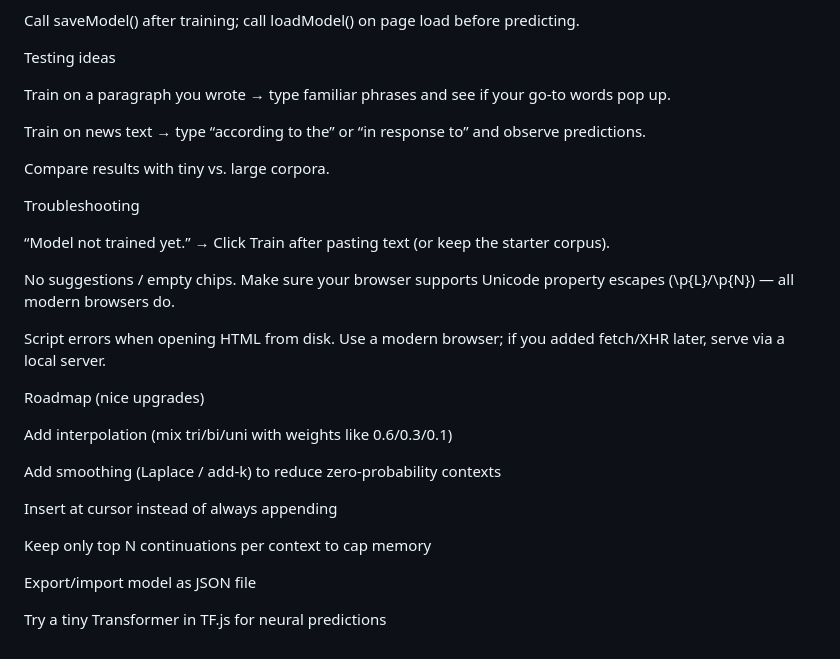
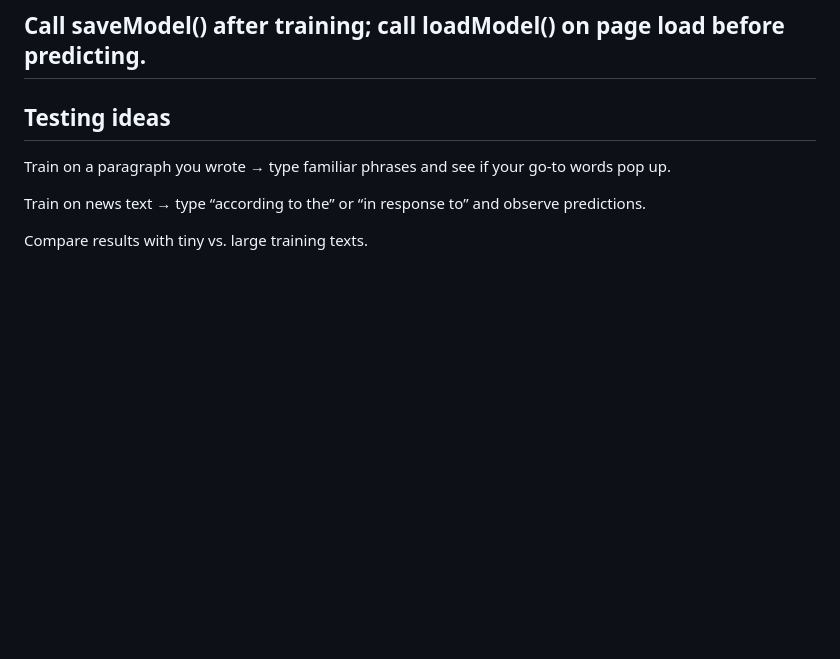
Before and after one commit to iancorbett/wordPredictor, a Markdown page: README.md, the part around one of its changes. GitHub-like rendering; blank space fills up the shorter version.

Commit message:
add to readme and format for readability

```diff
--- a/README.md
+++ b/README.md
@@ -129,35 +135,12 @@ function loadModel() {
 
 
 Call saveModel() after training; call loadModel() on page load before predicting.
+---
 
- Testing ideas
+## Testing ideas
 
 Train on a paragraph you wrote → type familiar phrases and see if your go-to words pop up.
 
 Train on news text → type “according to the” or “in response to” and observe predictions.
 
-Compare results with tiny vs. large corpora.
-
- Troubleshooting
-
-“Model not trained yet.” → Click Train after pasting text (or keep the starter corpus).
-
-No suggestions / empty chips.
-Make sure your browser supports Unicode property escapes (\p{L}/\p{N}) — all modern browsers do.
-
-Script errors when opening HTML from disk.
-Use a modern browser; if you added fetch/XHR later, serve via a local server.
-
- Roadmap (nice upgrades)
-
-Add interpolation (mix tri/bi/uni with weights like 0.6/0.3/0.1)
-
-Add smoothing (Laplace / add-k) to reduce zero-probability contexts
-
-Insert at cursor instead of always appending
-
-Keep only top N continuations per context to cap memory
-
-Export/import model as JSON file
-
-Try a tiny Transformer in TF.js for neural predictions
+Compare results with tiny vs. large training texts.
```
Also changed, not shown: other parts of README.md (+14 -8 lines).
